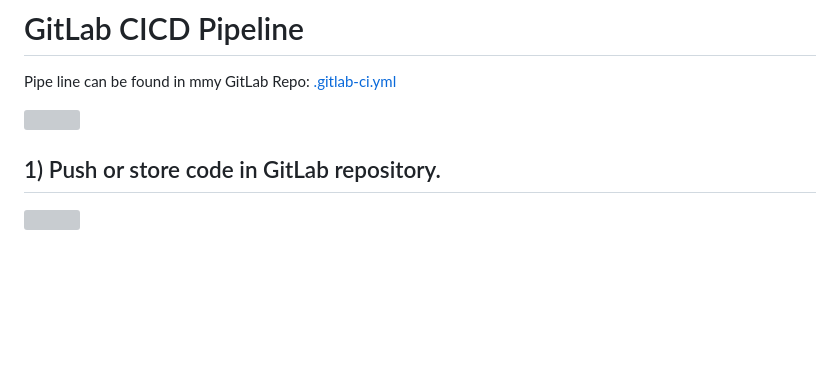
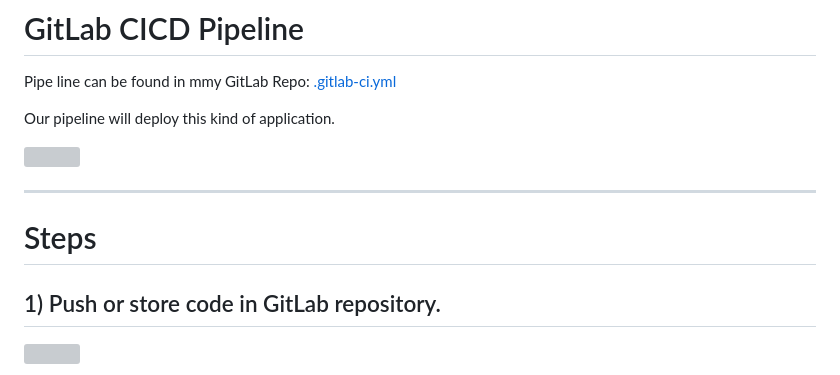
Before and after one commit to famasboy888/GitLab__CICD, a Markdown page: Readme.md, the part around one of its changes. Drawn GitHub-style; blank space fills up the shorter version; grey boxes are pictures that could not be loaded.

```diff
--- a/Readme.md
+++ b/Readme.md
@@ -1,9 +1,14 @@
 # GitLab CICD Pipeline
 Pipe line can be found in mmy GitLab Repo: [.gitlab-ci.yml](https://gitlab.com/kyleyap/cicd/-/blob/main/.gitlab-ci.yml)
+
+Our pipeline will deploy this kind of application.
 
 <p align="left">
   <img width="70%" height="70%" src="https://github.com/famasboy888/GitLab__CICD/assets/23441168/7239c6f0-6a08-4ce0-82a6-7a357c9ce51d">
 </p>
+
+---
+# Steps
 
 ## 1) Push or store code in GitLab repository.
 
```
Also changed, not shown: other parts of Readme.md (+2 -0 lines).
